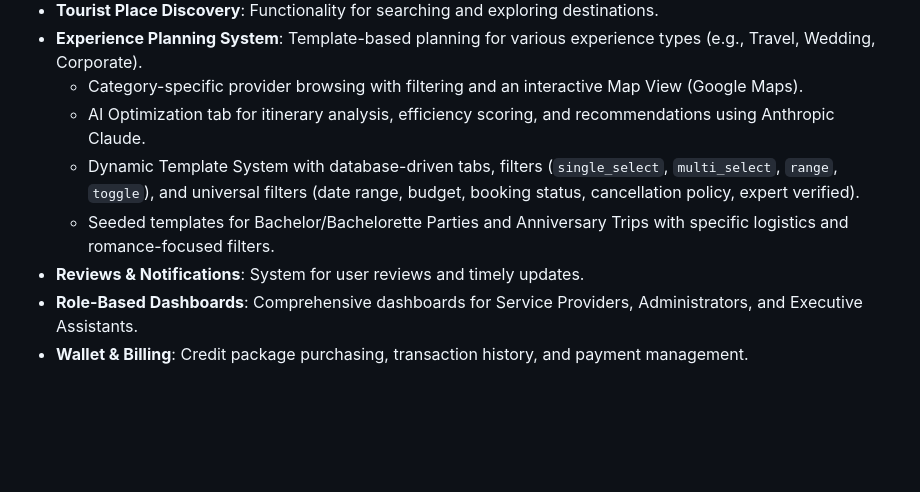
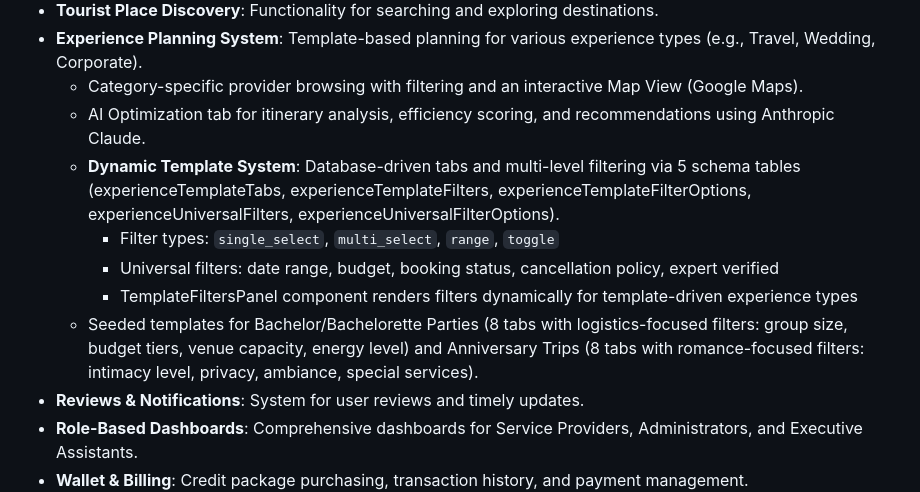
Before and after one commit to Nardo758/Traveloure-Platform, a Markdown page: replit.md, the part around the change. GitHub-like rendering; blank space fills up the shorter version.

Commit message:
Add documentation for dynamic template system and filter improvements
Update replit.md to detail the new dynamic template system, including its database schema, seeded templates for Bachelor/Bachelorette and Anniversary trips, and the functionality of the TemplateFiltersPanel component with various filter types and universal filters.

Replit-Commit-Author: Agent
Replit-Commit-Session-Id: d2dec741-4665-4d06-a3ad-99ecb9573a23
Replit-Commit-Checkpoint-Type: full_checkpoint
Replit-Commit-Event-Id: 39c3ecd0-3694-42d3-a067-0219ee5728e0
Replit-Commit-Screenshot-Url: https://storage.googleapis.com/screenshot-production-us-central1/796e6056-bc9f-472e-ba38-753fa8c7073d/d2dec741-4665-4d06-a3ad-99ecb9573a23/JFGzeW4
Replit-Helium-Checkpoint-Created: true

```diff
--- a/replit.md
+++ b/replit.md
@@ -30,8 +30,11 @@ The application features a modern, responsive design built with Tailwind CSS and
 - **Experience Planning System**: Template-based planning for various experience types (e.g., Travel, Wedding, Corporate).
   - Category-specific provider browsing with filtering and an interactive Map View (Google Maps).
   - AI Optimization tab for itinerary analysis, efficiency scoring, and recommendations using Anthropic Claude.
-  - Dynamic Template System with database-driven tabs, filters (`single_select`, `multi_select`, `range`, `toggle`), and universal filters (date range, budget, booking status, cancellation policy, expert verified).
-  - Seeded templates for Bachelor/Bachelorette Parties and Anniversary Trips with specific logistics and romance-focused filters.
+  - **Dynamic Template System**: Database-driven tabs and multi-level filtering via 5 schema tables (experienceTemplateTabs, experienceTemplateFilters, experienceTemplateFilterOptions, experienceUniversalFilters, experienceUniversalFilterOptions).
+    - Filter types: `single_select`, `multi_select`, `range`, `toggle`
+    - Universal filters: date range, budget, booking status, cancellation policy, expert verified
+    - TemplateFiltersPanel component renders filters dynamically for template-driven experience types
+  - Seeded templates for Bachelor/Bachelorette Parties (8 tabs with logistics-focused filters: group size, budget tiers, venue capacity, energy level) and Anniversary Trips (8 tabs with romance-focused filters: intimacy level, privacy, ambiance, special services).
 - **Reviews & Notifications**: System for user reviews and timely updates.
 - **Role-Based Dashboards**: Comprehensive dashboards for Service Providers, Administrators, and Executive Assistants.
 - **Wallet & Billing**: Credit package purchasing, transaction history, and payment management.
```
